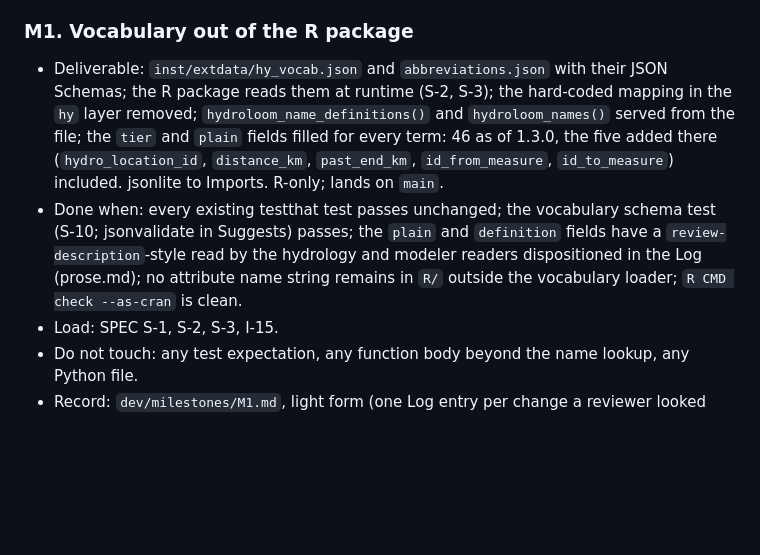
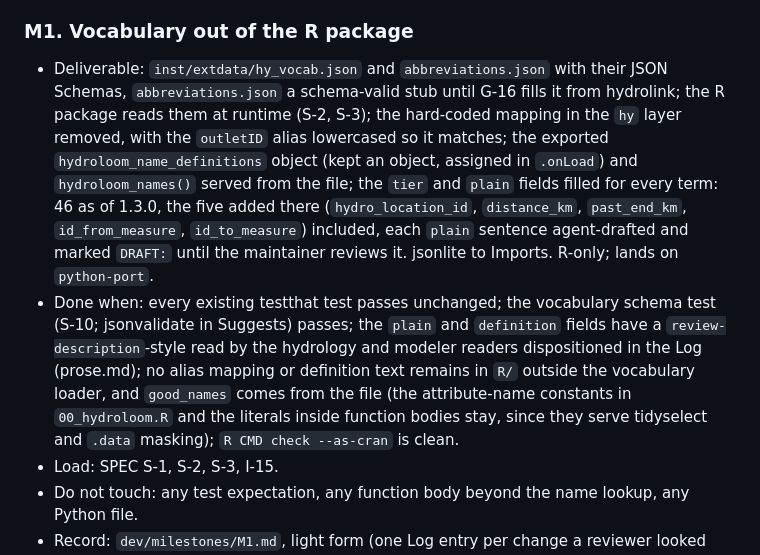
Before and after one commit to DOI-USGS/hydroloom, a Markdown page: dev/plan/ROADMAP.md, the part around the change. Drawn GitHub-style; blank space fills up the shorter version.

```diff
--- a/dev/plan/ROADMAP.md
+++ b/dev/plan/ROADMAP.md
@@ -18,8 +18,8 @@ Two gates hold inside every milestone from M3 on. The per-function gate, checked
 
 ### M1. Vocabulary out of the R package
 
-- Deliverable: `inst/extdata/hy_vocab.json` and `abbreviations.json` with their JSON Schemas; the R package reads them at runtime (S-2, S-3); the hard-coded mapping in the `hy` layer removed; `hydroloom_name_definitions()` and `hydroloom_names()` served from the file; the `tier` and `plain` fields filled for every term: 46 as of 1.3.0, the five added there (`hydro_location_id`, `distance_km`, `past_end_km`, `id_from_measure`, `id_to_measure`) included. jsonlite to Imports. R-only; lands on `main`.
-- Done when: every existing testthat test passes unchanged; the vocabulary schema test (S-10; jsonvalidate in Suggests) passes; the `plain` and `definition` fields have a `review-description`-style read by the hydrology and modeler readers dispositioned in the Log (prose.md); no attribute name string remains in `R/` outside the vocabulary loader; `R CMD check --as-cran` is clean.
+- Deliverable: `inst/extdata/hy_vocab.json` and `abbreviations.json` with their JSON Schemas, `abbreviations.json` a schema-valid stub until G-16 fills it from hydrolink; the R package reads them at runtime (S-2, S-3); the hard-coded mapping in the `hy` layer removed, with the `outletID` alias lowercased so it matches; the exported `hydroloom_name_definitions` object (kept an object, assigned in `.onLoad`) and `hydroloom_names()` served from the file; the `tier` and `plain` fields filled for every term: 46 as of 1.3.0, the five added there (`hydro_location_id`, `distance_km`, `past_end_km`, `id_from_measure`, `id_to_measure`) included, each `plain` sentence agent-drafted and marked `DRAFT:` until the maintainer reviews it. jsonlite to Imports. R-only; lands on `python-port`.
+- Done when: every existing testthat test passes unchanged; the vocabulary schema test (S-10; jsonvalidate in Suggests) passes; the `plain` and `definition` fields have a `review-description`-style read by the hydrology and modeler readers dispositioned in the Log (prose.md); no alias mapping or definition text remains in `R/` outside the vocabulary loader, and `good_names` comes from the file (the attribute-name constants in `00_hydroloom.R` and the literals inside function bodies stay, since they serve tidyselect and `.data` masking); `R CMD check --as-cran` is clean.
 - Load: SPEC S-1, S-2, S-3, I-15.
 - Do not touch: any test expectation, any function body beyond the name lookup, any Python file.
 - Record: `dev/milestones/M1.md`, light form (one Log entry per change a reviewer looked at).
```
Also changed, not shown: dev/milestones/M1.md (added, +27 -0 lines), dev/plan/SPEC.md (+7 -6 lines).
